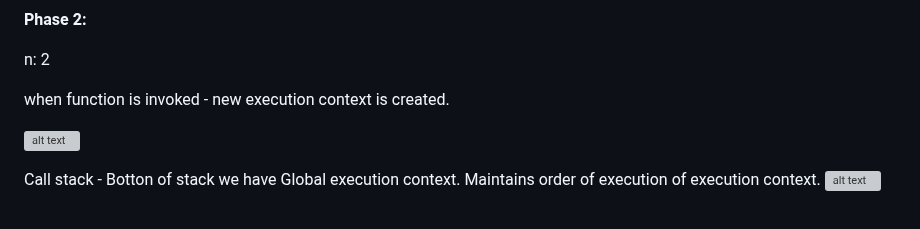
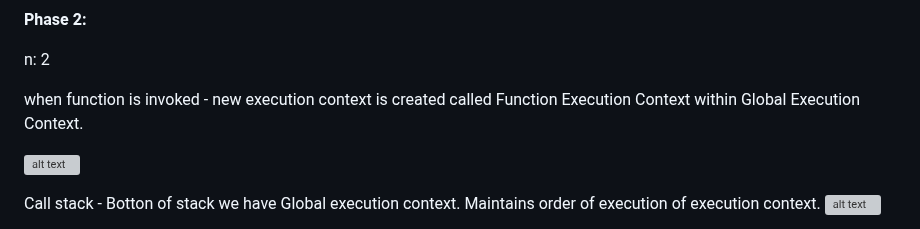
Before and after one commit to shwethaasrinivasan/Javascript, a Markdown page: JSFundamentals.md, the part around the change. Drawn GitHub-style; grey boxes are pictures that could not be loaded.

```diff
--- a/JSFundamentals.md
+++ b/JSFundamentals.md
@@ -40,7 +40,7 @@ square4: undefined
 
 n: 2
 
-when function is invoked - new execution context is created.
+when function is invoked - new execution context is created called Function Execution Context within Global Execution Context.
 
 ![alt text](image-8.png)
 
```
